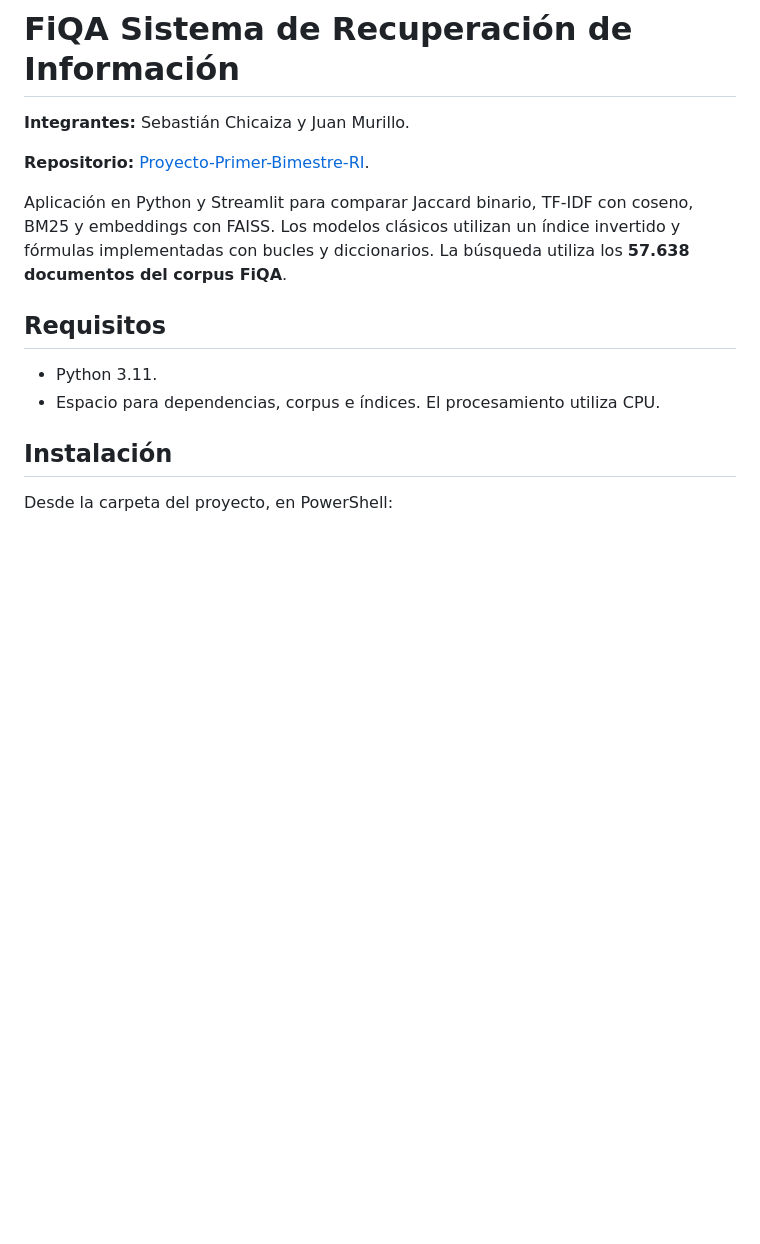
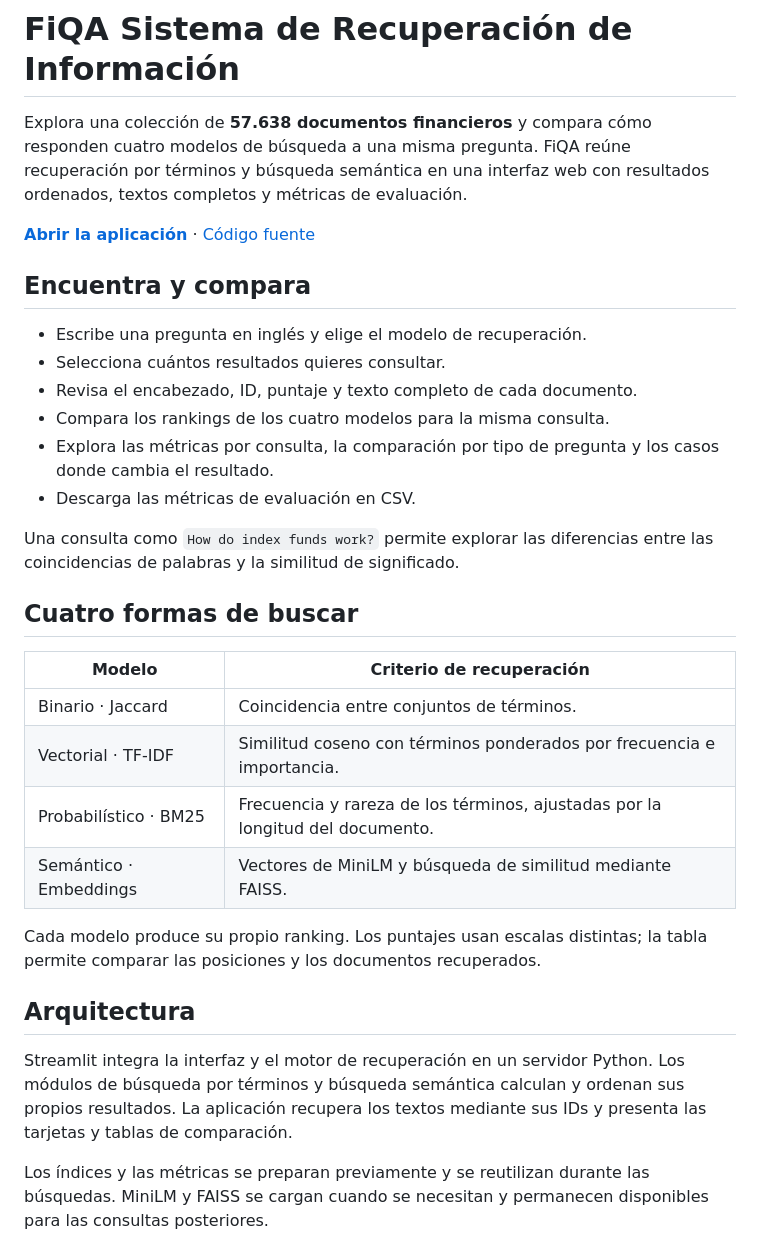
Before and after one commit to ambrosiafr/Proyecto-Primer-Bimestre-RI, a Markdown page: README.md, the part around one of its changes. GitHub-like rendering; blank space fills up the shorter version.

```diff
--- a/README.md
+++ b/README.md
@@ -1,16 +1,34 @@
 # FiQA Sistema de Recuperación de Información
 
-**Integrantes:** Sebastián Chicaiza y Juan Murillo.
+Explora una colección de **57.638 documentos financieros** y compara cómo responden cuatro modelos de búsqueda a una misma pregunta. FiQA reúne recuperación por términos y búsqueda semántica en una interfaz web con resultados ordenados, textos completos y métricas de evaluación.
 
-**Repositorio:** [Proyecto-Primer-Bimestre-RI](https://github.com/ambrosiafr/Proyecto-Primer-Bimestre-RI).
+**[Abrir la aplicación](https://proyecto-primer-bimestre-ri-jywrddu9m56mmfodc4qjea.streamlit.app/)** · [Código fuente](https://github.com/ambrosiafr/Proyecto-Primer-Bimestre-RI)
 
-Aplicación en Python y Streamlit para comparar Jaccard binario, TF-IDF con coseno, BM25 y embeddings con FAISS. Los modelos clásicos utilizan un índice invertido y fórmulas implementadas con bucles y diccionarios. La búsqueda utiliza los **57.638 documentos del corpus FiQA**.
+## Encuentra y compara
 
-## Requisitos
+- Escribe una pregunta en inglés y elige el modelo de recuperación.
+- Selecciona cuántos resultados quieres consultar.
+- Revisa el encabezado, ID, puntaje y texto completo de cada documento.
+- Compara los rankings de los cuatro modelos para la misma consulta.
+- Explora las métricas por consulta, la comparación por tipo de pregunta y los casos donde cambia el resultado.
+- Descarga las métricas de evaluación en CSV.
 
-- Python 3.11.
-- Espacio para dependencias, corpus e índices. El procesamiento utiliza CPU.
+Una consulta como `How do index funds work?` permite explorar las diferencias entre las coincidencias de palabras y la similitud de significado.
 
-## Instalación
+## Cuatro formas de buscar
 
-Desde la carpeta del proyecto, en PowerShell:
+| Modelo | Criterio de recuperación |
+|---|---|
+| Binario · Jaccard | Coincidencia entre conjuntos de términos. |
+| Vectorial · TF-IDF | Similitud coseno con términos ponderados por frecuencia e importancia. |
+| Probabilístico · BM25 | Frecuencia y rareza de los términos, ajustadas por la longitud del documento. |
+| Semántico · Embeddings | Vectores de MiniLM y búsqueda de similitud mediante FAISS. |
+
+Cada modelo produce su propio ranking. Los puntajes usan escalas distintas; la tabla permite comparar las posiciones y los documentos recuperados.
+
+## Arquitectura
+
+Streamlit integra la interfaz y el motor de recuperación en un servidor Python. Los módulos de búsqueda por términos y búsqueda semántica calculan y ordenan sus propios resultados. La aplicación recupera los textos mediante sus IDs y presenta las tarjetas y tablas de comparación.
+
+Los índices y las métricas se preparan previamente y se reutilizan durante las búsquedas. MiniLM y FAISS se cargan cuando se necesitan y permanecen disponibles para las consultas posteriores.
+
```
Also changed, not shown: other parts of README.md (+37 -67 lines), arquitectura.png (added).
